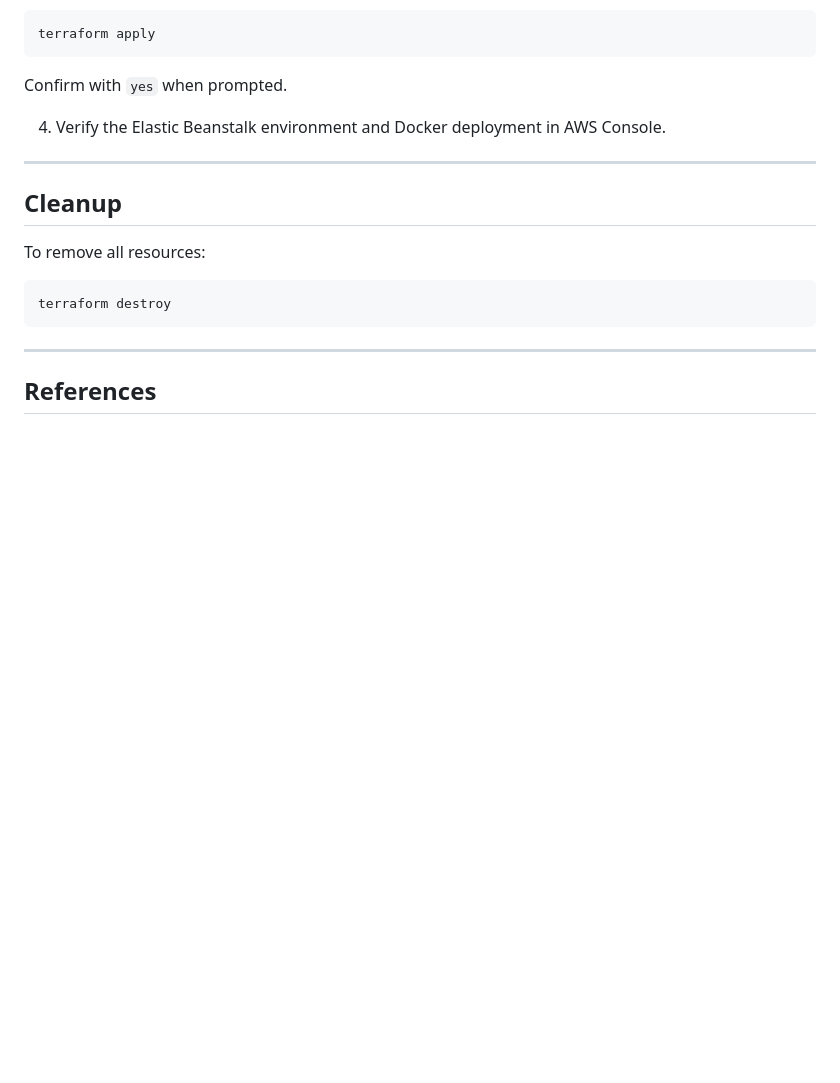
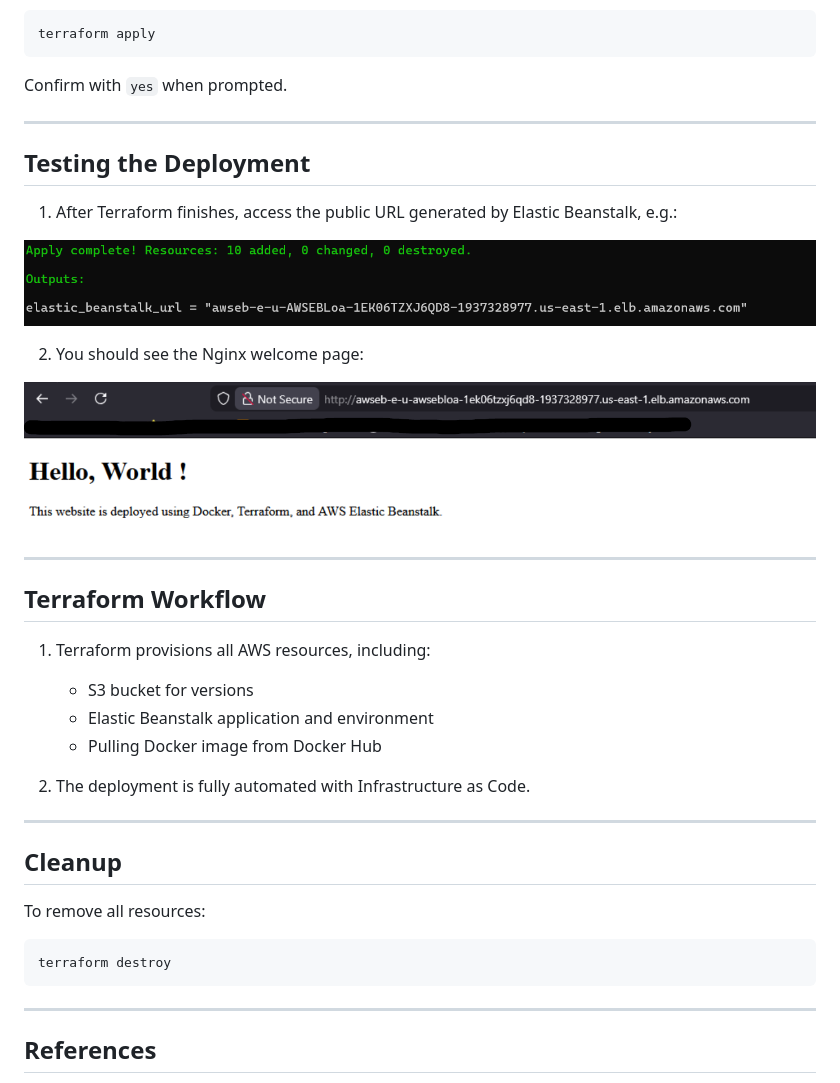
Before and after one commit to Xav519/nginx-docker-terraform, a Markdown page: README.md, the part around one of its changes. GitHub-like rendering; blank space fills up the shorter version.

```diff
--- a/README.md
+++ b/README.md
@@ -138,7 +151,29 @@ terraform apply
 
 Confirm with `yes` when prompted.
 
-4. Verify the Elastic Beanstalk environment and Docker deployment in AWS Console.
+---
+
+## Testing the Deployment
+
+1. After Terraform finishes, access the public URL generated by Elastic Beanstalk, e.g.:
+
+![alt text](Images/OutputsBeanstalkURL.png)
+
+2. You should see the Nginx welcome page:
+
+![alt text](Images/WebsiteAccess.png)
+
+---
+
+## Terraform Workflow
+
+1. Terraform provisions all AWS resources, including:
+
+   * S3 bucket for versions
+   * Elastic Beanstalk application and environment
+   * Pulling Docker image from Docker Hub
+
+2. The deployment is fully automated with Infrastructure as Code.
 
 ---
 
```
Also changed, not shown: other parts of README.md (+35 -22 lines).
